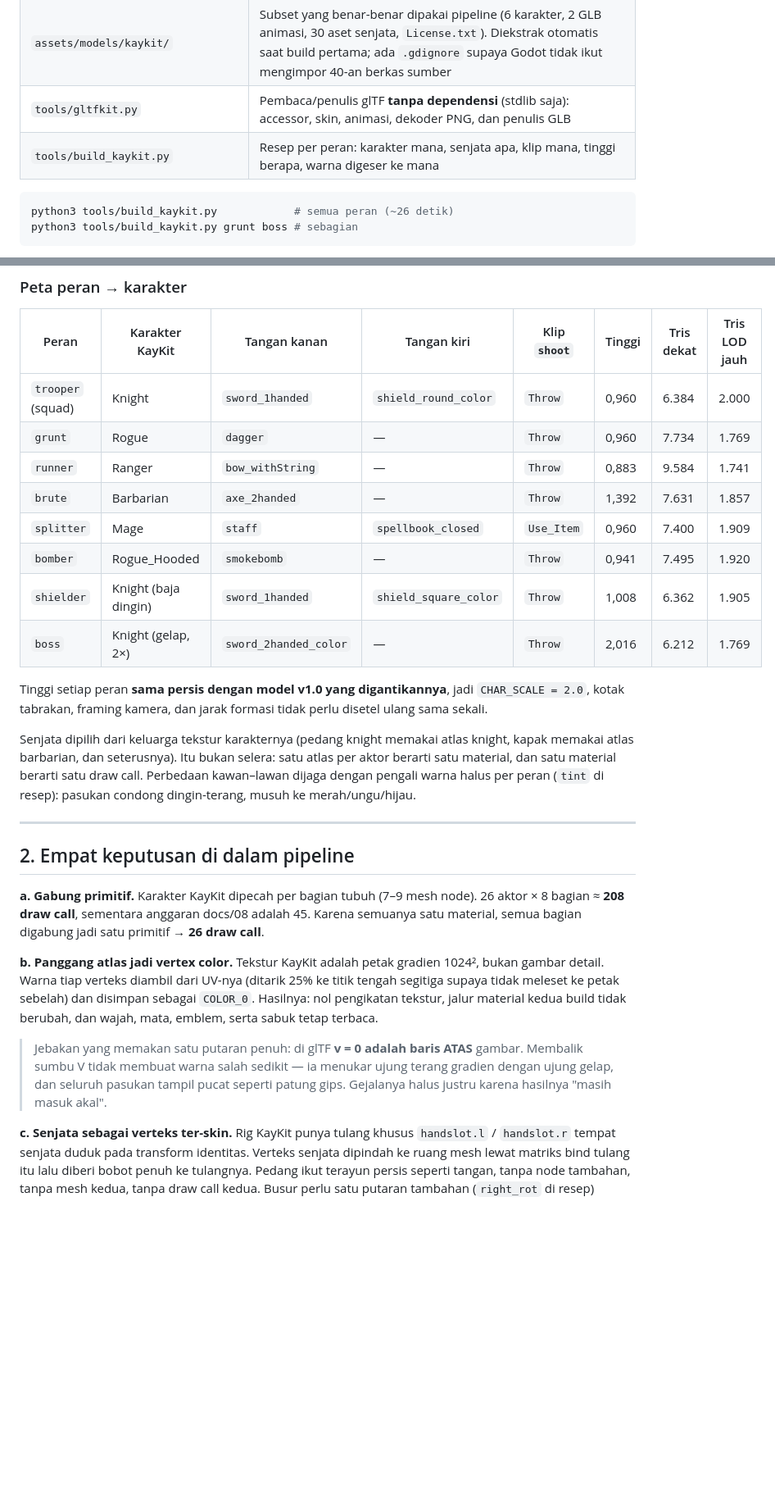
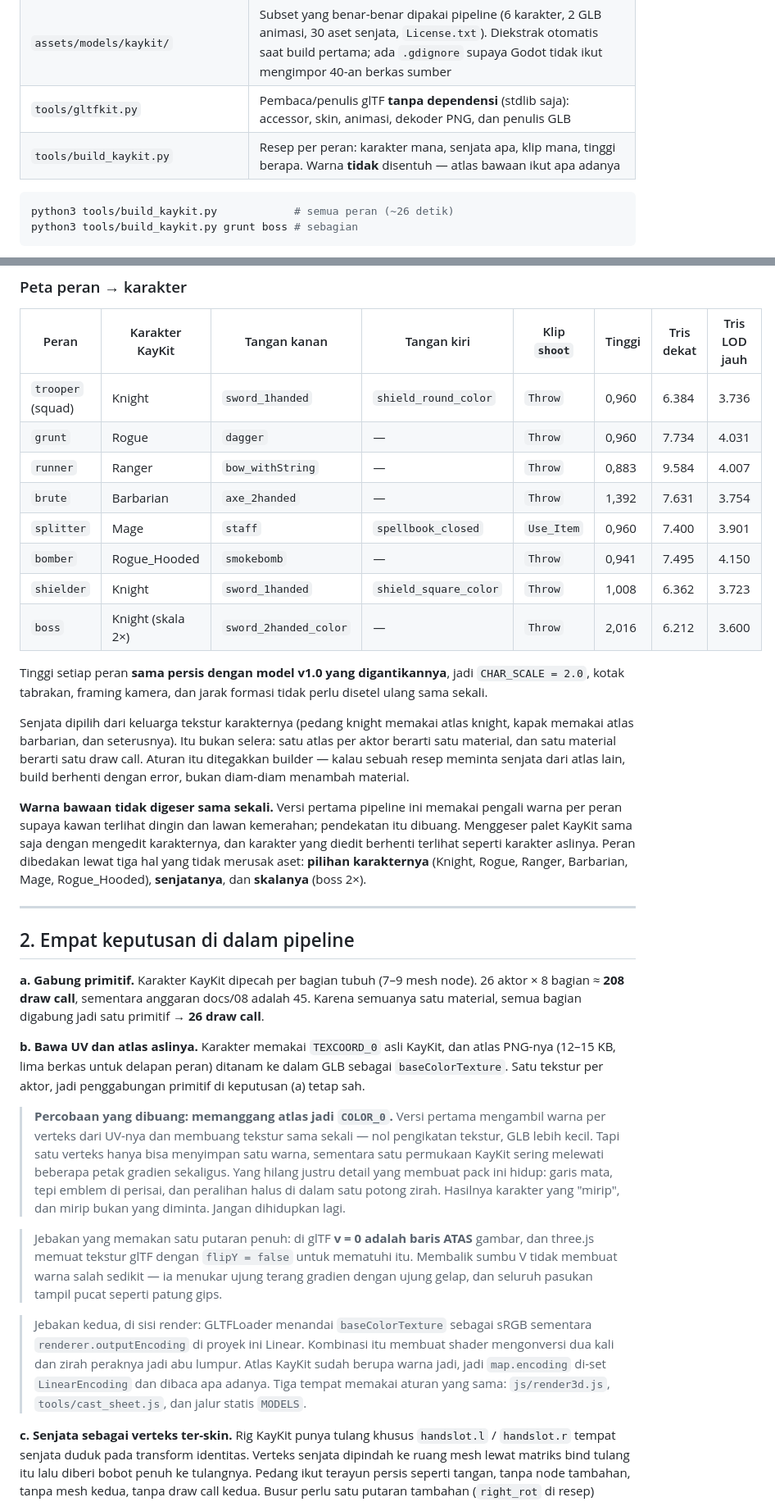
Before and after one commit to Scryptexai/Chain-Shot-Rider, a Markdown page: docs/16-characters.md, 2 parts joined by grey strips. Shown at 82% size. Drawn GitHub-style; blank space fills up the shorter version.

````diff
--- a/docs/16-characters.md
+++ b/docs/16-characters.md
@@ -21,7 +21,7 @@ di ujung senjata, dan lima klip `idle` / `run` / `shoot` / `hit` / `die`.
 | `KayKit_Adventurers_2.0_FREE.zip` | Pack asli dari pembuatnya, 13 MB, disimpan utuh di akar repo sebagai sumber yang bisa dilacak |
 | `assets/models/kaykit/` | Subset yang benar-benar dipakai pipeline (6 karakter, 2 GLB animasi, 30 aset senjata, `License.txt`). Diekstrak otomatis saat build pertama; ada `.gdignore` supaya Godot tidak ikut mengimpor 40-an berkas sumber |
 | `tools/gltfkit.py` | Pembaca/penulis glTF **tanpa dependensi** (stdlib saja): accessor, skin, animasi, dekoder PNG, dan penulis GLB |
-| `tools/build_kaykit.py` | Resep per peran: karakter mana, senjata apa, klip mana, tinggi berapa, warna digeser ke mana |
+| `tools/build_kaykit.py` | Resep per peran: karakter mana, senjata apa, klip mana, tinggi berapa. Warna **tidak** disentuh — atlas bawaan ikut apa adanya |
 
 ```bash
 python3 tools/build_kaykit.py            # semua peran (~26 detik)
@@ -37,14 +37,14 @@ butuh trimesh) kini hanya membangun **props** arena — tong, batu rune, palisad
 
 | Peran | Karakter KayKit | Tangan kanan | Tangan kiri | Klip `shoot` | Tinggi | Tris dekat | Tris LOD jauh |
 | --- | --- | --- | --- | --- | --- | --- | --- |
-| `trooper` (squad) | Knight | `sword_1handed` | `shield_round_color` | `Throw` | 0,960 | 6.384 | 2.000 |
-| `grunt` | Rogue | `dagger` | — | `Throw` | 0,960 | 7.734 | 1.769 |
-| `runner` | Ranger | `bow_withString` | — | `Throw` | 0,883 | 9.584 | 1.741 |
-| `brute` | Barbarian | `axe_2handed` | — | `Throw` | 1,392 | 7.631 | 1.857 |
-| `splitter` | Mage | `staff` | `spellbook_closed` | `Use_Item` | 0,960 | 7.400 | 1.909 |
-| `bomber` | Rogue_Hooded | `smokebomb` | — | `Throw` | 0,941 | 7.495 | 1.920 |
-| `shielder` | Knight (baja dingin) | `sword_1handed` | `shield_square_color` | `Throw` | 1,008 | 6.362 | 1.905 |
-| `boss` | Knight (gelap, 2×) | `sword_2handed_color` | — | `Throw` | 2,016 | 6.212 | 1.769 |
+| `trooper` (squad) | Knight | `sword_1handed` | `shield_round_color` | `Throw` | 0,960 | 6.384 | 3.736 |
+| `grunt` | Rogue | `dagger` | — | `Throw` | 0,960 | 7.734 | 4.031 |
+| `runner` | Ranger | `bow_withString` | — | `Throw` | 0,883 | 9.584 | 4.007 |
+| `brute` | Barbarian | `axe_2handed` | — | `Throw` | 1,392 | 7.631 | 3.754 |
+| `splitter` | Mage | `staff` | `spellbook_closed` | `Use_Item` | 0,960 | 7.400 | 3.901 |
+| `bomber` | Rogue_Hooded | `smokebomb` | — | `Throw` | 0,941 | 7.495 | 4.150 |
+| `shielder` | Knight | `sword_1handed` | `shield_square_color` | `Throw` | 1,008 | 6.362 | 3.723 |
+| `boss` | Knight (skala 2×) | `sword_2handed_color` | — | `Throw` | 2,016 | 6.212 | 3.600 |
 
 Tinggi setiap peran **sama persis dengan model v1.0 yang digantikannya**, jadi
 `CHAR_SCALE = 2.0`, kotak tabrakan, framing kamera, dan jarak formasi tidak
@@ -53,8 +53,16 @@ perlu disetel ulang sama sekali.
 Senjata dipilih dari keluarga tekstur karakternya (pedang knight memakai atlas
 knight, kapak memakai atlas barbarian, dan seterusnya). Itu bukan selera: satu
 atlas per aktor berarti satu material, dan satu material berarti satu draw
-call. Perbedaan kawan–lawan dijaga dengan pengali warna halus per peran (`tint`
-di resep): pasukan condong dingin-terang, musuh ke merah/ungu/hijau.
+call. Aturan itu ditegakkan builder — kalau sebuah resep meminta senjata dari
+atlas lain, build berhenti dengan error, bukan diam-diam menambah material.
+
+**Warna bawaan tidak digeser sama sekali.** Versi pertama pipeline ini memakai
+pengali warna per peran supaya kawan terlihat dingin dan lawan kemerahan;
+pendekatan itu dibuang. Menggeser palet KayKit sama saja dengan mengedit
+karakternya, dan karakter yang diedit berhenti terlihat seperti karakter
+aslinya. Peran dibedakan lewat tiga hal yang tidak merusak aset: **pilihan
+karakternya** (Knight, Rogue, Ranger, Barbarian, Mage, Rogue_Hooded),
+**senjatanya**, dan **skalanya** (boss 2×).
 
 ---
 
@@ -65,16 +73,32 @@ node). 26 aktor × 8 bagian ≈ **208 draw call**, sementara anggaran docs/08
 adalah 45. Karena semuanya satu material, semua bagian digabung jadi satu
 primitif → **26 draw call**.
 
-**b. Panggang atlas jadi vertex color.** Tekstur KayKit adalah petak gradien
-1024², bukan gambar detail. Warna tiap verteks diambil dari UV-nya (ditarik 25%
-ke titik tengah segitiga supaya tidak meleset ke petak sebelah) dan disimpan
-sebagai `COLOR_0`. Hasilnya: nol pengikatan tekstur, jalur material kedua build
-tidak berubah, dan wajah, mata, emblem, serta sabuk tetap terbaca.
+**b. Bawa UV dan atlas aslinya.** Karakter memakai `TEXCOORD_0` asli KayKit,
+dan atlas PNG-nya (12–15 KB, lima berkas untuk delapan peran) ditanam ke dalam
+GLB sebagai `baseColorTexture`. Satu tekstur per aktor, jadi penggabungan
+primitif di keputusan (a) tetap sah.
+
+> **Percobaan yang dibuang: memanggang atlas jadi `COLOR_0`.** Versi pertama
+> mengambil warna per verteks dari UV-nya dan membuang tekstur sama sekali —
+> nol pengikatan tekstur, GLB lebih kecil. Tapi satu verteks hanya bisa
+> menyimpan satu warna, sementara satu permukaan KayKit sering melewati
+> beberapa petak gradien sekaligus. Yang hilang justru detail yang membuat
+> pack ini hidup: garis mata, tepi emblem di perisai, dan peralihan halus di
+> dalam satu potong zirah. Hasilnya karakter yang "mirip", dan mirip bukan
+> yang diminta. Jangan dihidupkan lagi.
 
 > Jebakan yang memakan satu putaran penuh: di glTF **v = 0 adalah baris ATAS**
-> gambar. Membalik sumbu V tidak membuat warna salah sedikit — ia menukar ujung
-> terang gradien dengan ujung gelap, dan seluruh pasukan tampil pucat seperti
-> patung gips. Gejalanya halus justru karena hasilnya "masih masuk akal".
+> gambar, dan three.js memuat tekstur glTF dengan `flipY = false` untuk
+> mematuhi itu. Membalik sumbu V tidak membuat warna salah sedikit — ia
+> menukar ujung terang gradien dengan ujung gelap, dan seluruh pasukan tampil
+> pucat seperti patung gips.
+
+> Jebakan kedua, di sisi render: GLTFLoader menandai `baseColorTexture` sebagai
+> sRGB sementara `renderer.outputEncoding` di proyek ini Linear. Kombinasi itu
+> membuat shader mengonversi dua kali dan zirah peraknya jadi abu lumpur.
+> Atlas KayKit sudah berupa warna jadi, jadi `map.encoding` di-set
+> `LinearEncoding` dan dibaca apa adanya. Tiga tempat memakai aturan yang sama:
+> `js/render3d.js`, `tools/cast_sheet.js`, dan jalur statis `MODELS`.
 
 **c. Senjata sebagai verteks ter-skin.** Rig KayKit punya tulang khusus
 `handslot.l` / `handslot.r` tempat senjata duduk pada transform identitas.
````
Also changed, not shown: other parts of docs/16-characters.md (+13 -5 lines), docs/08-optimization-checklist.md (+14 -7 lines), docs/15-godot-setup.md (+56 -9 lines).
